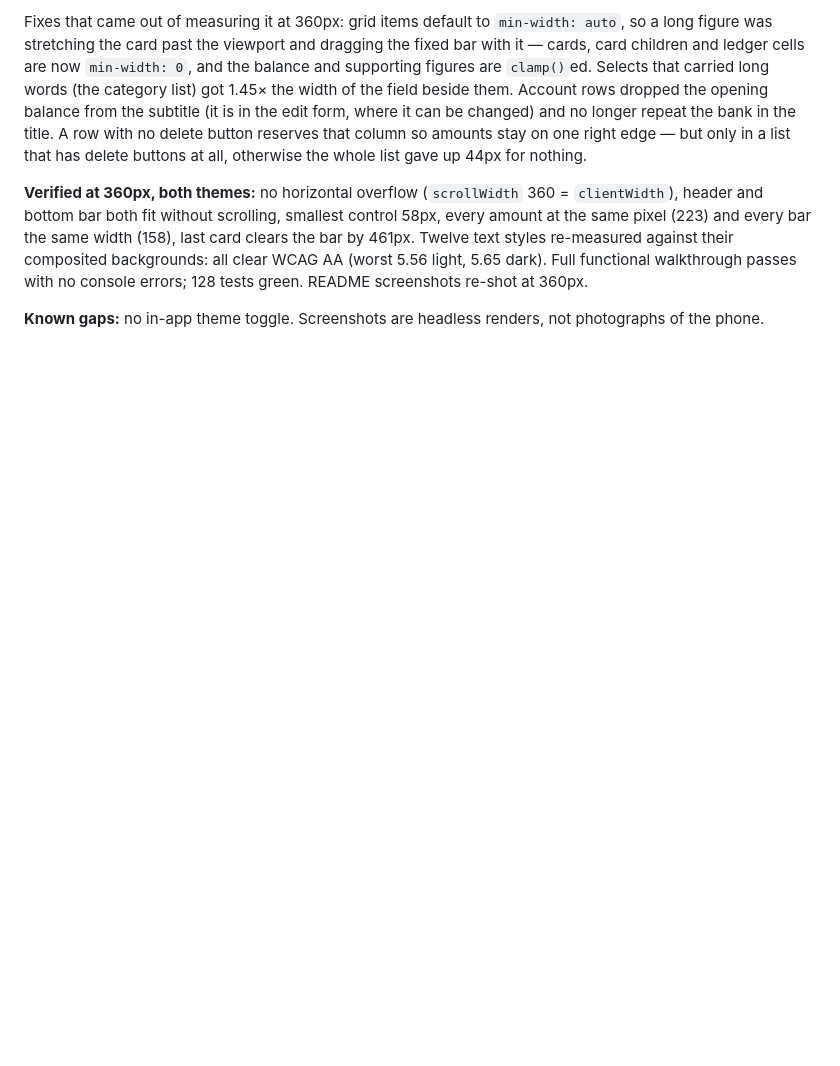
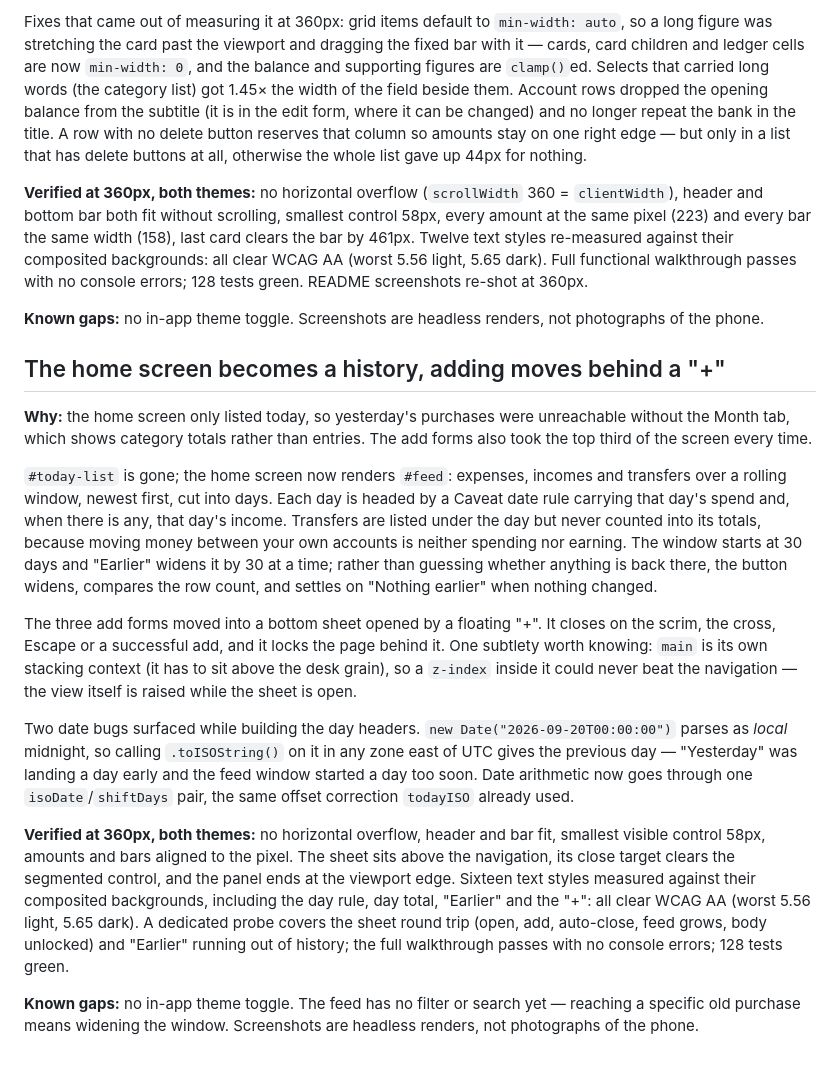
Before and after one commit to vldrshvc/PAM, a Markdown page: PROGRESS.md, the part around the change. Rendered like a GitHub page; blank space fills up the shorter version.

```diff
--- a/PROGRESS.md
+++ b/PROGRESS.md
@@ -234,3 +234,44 @@ README screenshots re-shot at 360px.
 
 **Known gaps:** no in-app theme toggle. Screenshots are headless renders, not
 photographs of the phone.
+
+## The home screen becomes a history, adding moves behind a "+"
+
+**Why:** the home screen only listed today, so yesterday's purchases were
+unreachable without the Month tab, which shows category totals rather than
+entries. The add forms also took the top third of the screen every time.
+
+`#today-list` is gone; the home screen now renders `#feed`: expenses, incomes
+and transfers over a rolling window, newest first, cut into days. Each day is
+headed by a Caveat date rule carrying that day's spend and, when there is any,
+that day's income. Transfers are listed under the day but never counted into
+its totals, because moving money between your own accounts is neither spending
+nor earning. The window starts at 30 days and "Earlier" widens it by 30 at a
+time; rather than guessing whether anything is back there, the button widens,
+compares the row count, and settles on "Nothing earlier" when nothing changed.
+
+The three add forms moved into a bottom sheet opened by a floating "+".
+It closes on the scrim, the cross, Escape or a successful add, and it locks the
+page behind it. One subtlety worth knowing: `main` is its own stacking context
+(it has to sit above the desk grain), so a `z-index` inside it could never beat
+the navigation — the view itself is raised while the sheet is open.
+
+Two date bugs surfaced while building the day headers. `new Date("2026-09-20T00:00:00")`
+parses as *local* midnight, so calling `.toISOString()` on it in any zone east
+of UTC gives the previous day — "Yesterday" was landing a day early and the
+feed window started a day too soon. Date arithmetic now goes through one
+`isoDate`/`shiftDays` pair, the same offset correction `todayISO` already used.
+
+**Verified at 360px, both themes:** no horizontal overflow, header and bar fit,
+smallest visible control 58px, amounts and bars aligned to the pixel. The sheet
+sits above the navigation, its close target clears the segmented control, and
+the panel ends at the viewport edge. Sixteen text styles measured against their
+composited backgrounds, including the day rule, day total, "Earlier" and the
+"+": all clear WCAG AA (worst 5.56 light, 5.65 dark). A dedicated probe covers
+the sheet round trip (open, add, auto-close, feed grows, body unlocked) and
+"Earlier" running out of history; the full walkthrough passes with no console
+errors; 128 tests green.
+
+**Known gaps:** no in-app theme toggle. The feed has no filter or search yet —
+reaching a specific old purchase means widening the window. Screenshots are
+headless renders, not photographs of the phone.
```
Also changed, not shown: README.md (+10 -7 lines), docs/STYLE.md (+23 -1 lines), docs/app-accounts.png, docs/app-add.png (added), docs/app-month-dark.png, docs/app-month.png, 5 other files.
